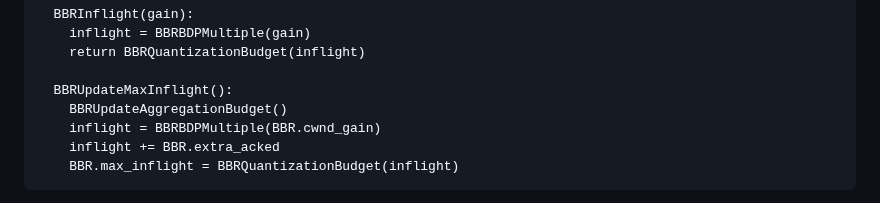
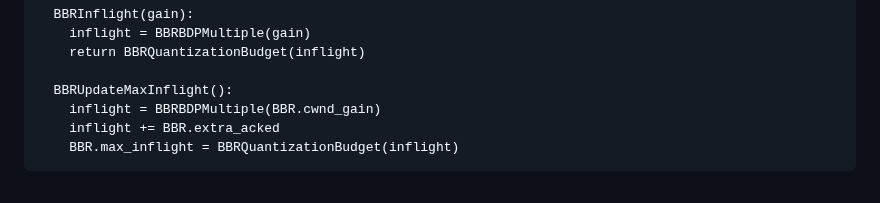
Before and after one commit to ietf-wg-ccwg/draft-ietf-ccwg-bbr, a Markdown page: draft-ietf-ccwg-bbr.md, the part around the change. Drawn GitHub-style.

Commit message:
remove accidental call to BBRUpdateAggregationBudget()
Fix issue#35.

We can remove the BBRUpdateAggregationBudget() line.

The correct function is BBRUpdateACKAggregation(). And BBRUpdateACKAggregation() is called and defined elsewhere.

```diff
--- a/draft-ietf-ccwg-bbr.md
+++ b/draft-ietf-ccwg-bbr.md
@@ -3148,7 +3148,6 @@ as follows:
     return BBRQuantizationBudget(inflight)
 
   BBRUpdateMaxInflight():
-    BBRUpdateAggregationBudget()
     inflight = BBRBDPMultiple(BBR.cwnd_gain)
     inflight += BBR.extra_acked
     BBR.max_inflight = BBRQuantizationBudget(inflight)
```
